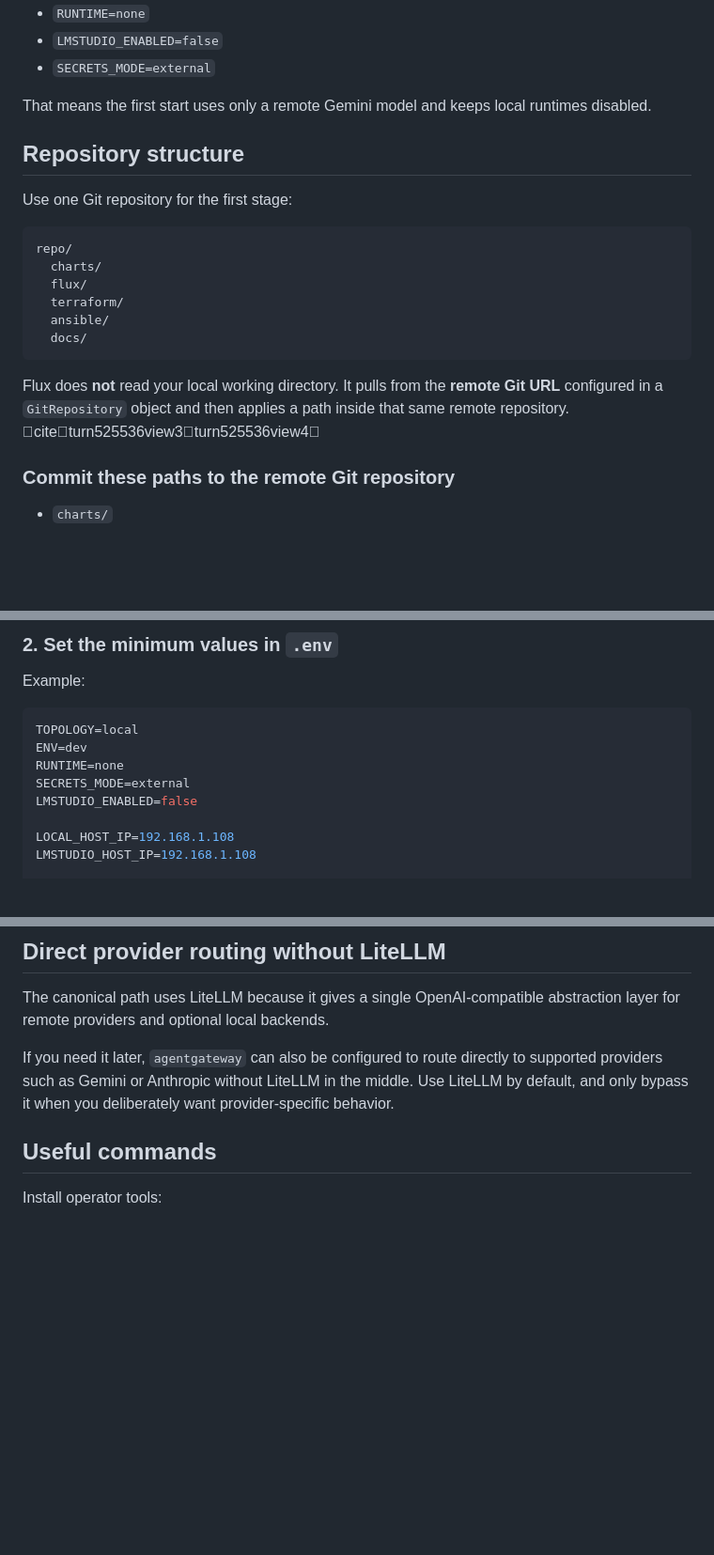
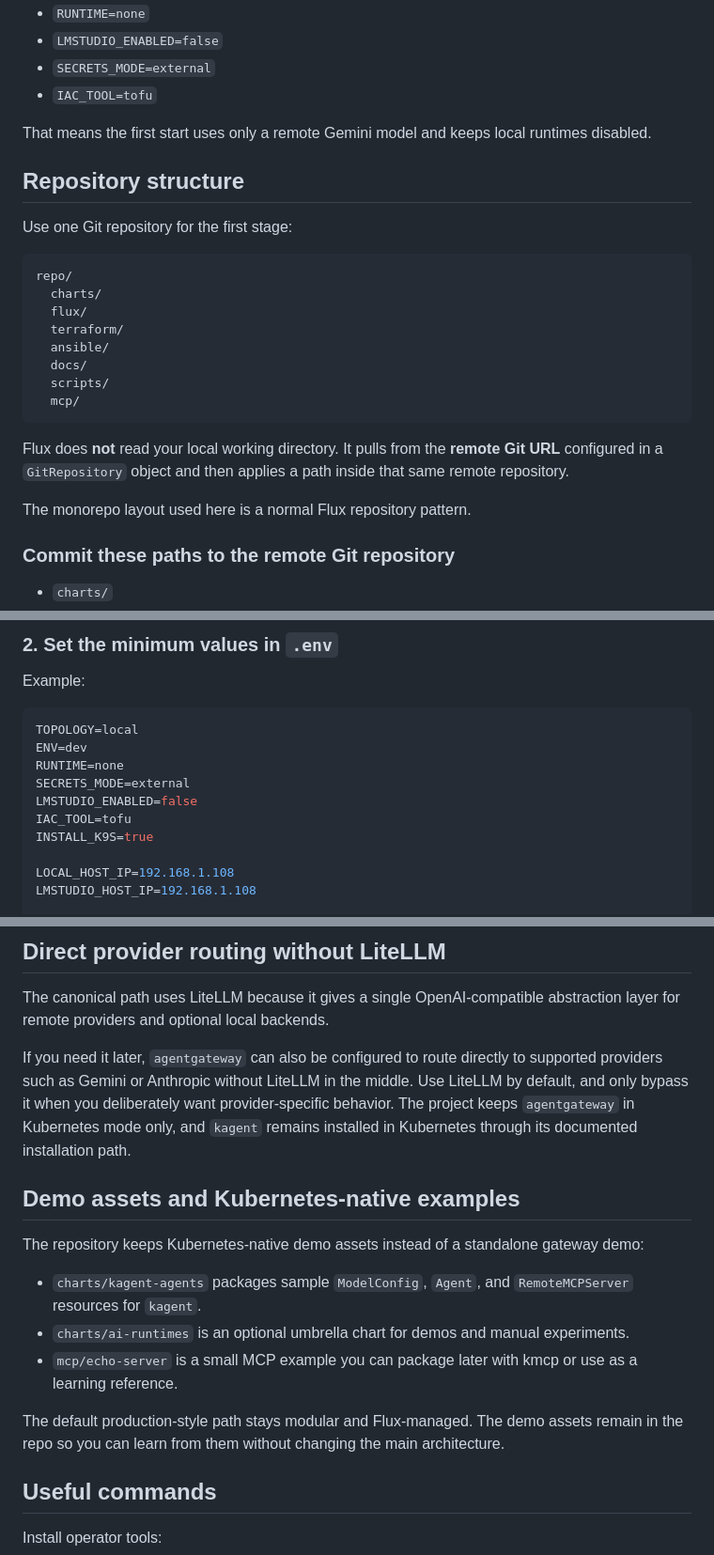
Before and after one commit to Shkirmantsev/AgenticNativePlatform, a Markdown page: README.md, 3 parts joined by grey strips. Shown at 94% size. Rendered like a GitHub page; blank space fills up the shorter version.

````diff
--- a/README.md
+++ b/README.md
@@ -32,6 +32,7 @@ By default, the repository starts in a simple remote-only mode:
 - `RUNTIME=none`
 - `LMSTUDIO_ENABLED=false`
 - `SECRETS_MODE=external`
+- `IAC_TOOL=tofu`
 
 That means the first start uses only a remote Gemini model and keeps local runtimes disabled.
 
@@ -46,9 +47,13 @@ repo/
   terraform/
   ansible/
   docs/
+  scripts/
+  mcp/
 ```
 
-Flux does **not** read your local working directory. It pulls from the **remote Git URL** configured in a `GitRepository` object and then applies a path inside that same remote repository. citeturn525536view3turn525536view4
+Flux does **not** read your local working directory. It pulls from the **remote Git URL** configured in a `GitRepository` object and then applies a path inside that same remote repository.
+
+The monorepo layout used here is a normal Flux repository pattern.
 
 ### Commit these paths to the remote Git repository
 
@@ -134,6 +140,8 @@ ENV=dev
 RUNTIME=none
 SECRETS_MODE=external
 LMSTUDIO_ENABLED=false
+IAC_TOOL=tofu
+INSTALL_K9S=true
 
 LOCAL_HOST_IP=192.168.1.108
 LMSTUDIO_HOST_IP=192.168.1.108
@@ -261,7 +295,18 @@ Keep encrypted manifests in the same repository that Flux reconciles.
 
 The canonical path uses LiteLLM because it gives a single OpenAI-compatible abstraction layer for remote providers and optional local backends.
 
-If you need it later, `agentgateway` can also be configured to route directly to supported providers such as Gemini or Anthropic without LiteLLM in the middle. Use LiteLLM by default, and only bypass it when you deliberately want provider-specific behavior.
+If you need it later, `agentgateway` can also be configured to route directly to supported providers such as Gemini or Anthropic without LiteLLM in the middle. Use LiteLLM by default, and only bypass it when you deliberately want provider-specific behavior. The project keeps `agentgateway` in Kubernetes mode only, and `kagent` remains installed in Kubernetes through its documented installation path.
+
+
+## Demo assets and Kubernetes-native examples
+
+The repository keeps Kubernetes-native demo assets instead of a standalone gateway demo:
+
+- `charts/kagent-agents` packages sample `ModelConfig`, `Agent`, and `RemoteMCPServer` resources for `kagent`.
+- `charts/ai-runtimes` is an optional umbrella chart for demos and manual experiments.
+- `mcp/echo-server` is a small MCP example you can package later with kmcp or use as a learning reference.
+
+The default production-style path stays modular and Flux-managed. The demo assets remain in the repo so you can learn from them without changing the main architecture.
 
 ## Useful commands
 
````
Also changed, not shown: other parts of README.md (+39 -12 lines).
